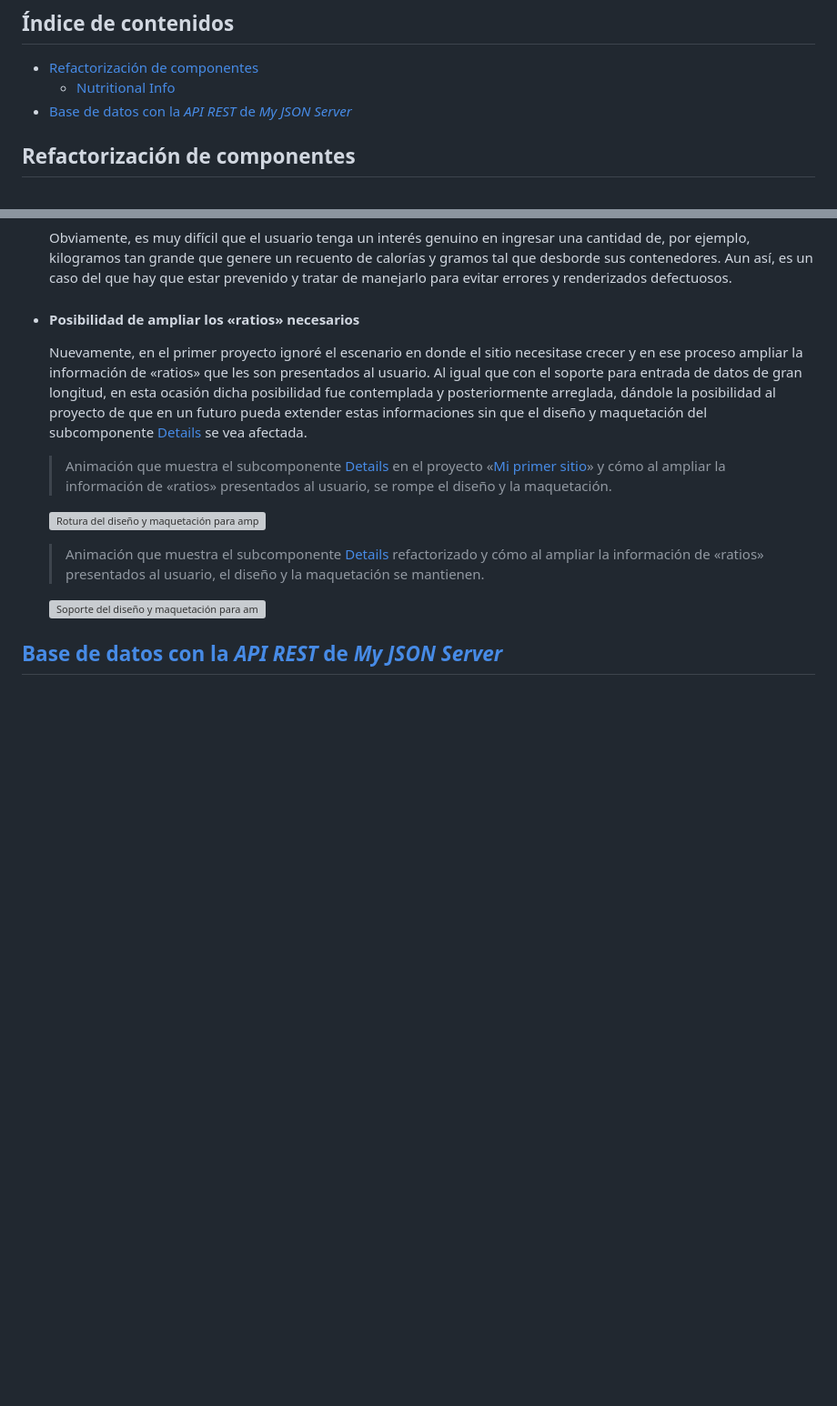
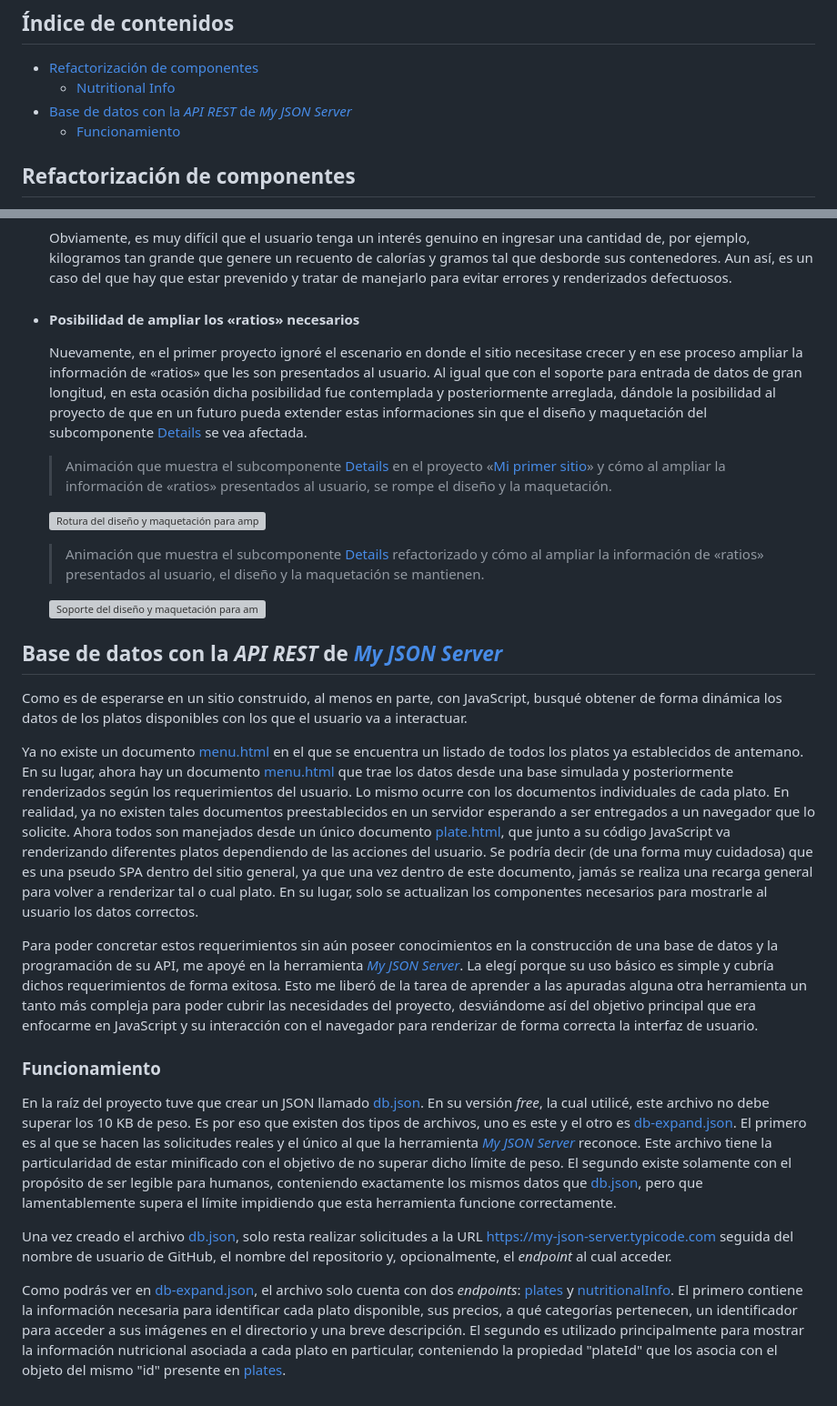
Before and after one commit to rodrigodomingorena/para-el-readme, a Markdown page: README.md, 2 parts joined by grey strips. Shown: that part at 91% size. GitHub-like rendering; blank space fills up the shorter version; grey boxes are pictures that could not be loaded.

```diff
--- a/README.md
+++ b/README.md
@@ -16,6 +16,7 @@ A continuación voy a detallar algunas partes de este proyecto para que al momen
 + [Refactorización de componentes](#refactorización-de-componentes)
    + [Nutritional Info](#nutritional-info)
 + [Base de datos con la *API REST* de *My JSON Server*](#base-de-datos-con-la-api-rest-de-my-json-server)
+   + [Funcionamiento](#funcionamiento)
 
 ## Refactorización de componentes
 
@@ -73,17 +74,21 @@ A modo de ejemplo, a continuación menciono un caso de refactorización que nece
 
   ![Soporte del diseño y maquetación para ampliación de «ratios»](./assets/media/readme/refactor/gif/nutritional-info-details-ratio-fixed.gif "Soporte del diseño y maquetación para ampliación de «ratios»")
 
-## [Base de datos con la *API REST* de *My JSON Server*][json-server]
+## Base de datos con la *API REST* de [*My JSON Server*][json-server]
 
+   Como es de esperarse en un sitio construido, al menos en parte, con JavaScript, busqué obtener de forma dinámica los datos de los platos disponibles con los que el usuario va a interactuar.
 
+   Ya no existe un documento [menu.html][mi-primer-sitio-menu] en el que se encuentra un listado de todos los platos ya establecidos de antemano. En su lugar, ahora hay un documento [menu.html][menu] que trae los datos desde una base simulada y posteriormente renderizados según los requerimientos del usuario. Lo mismo ocurre con los documentos individuales de cada plato. En realidad, ya no existen tales documentos preestablecidos en un servidor esperando a ser entregados a un navegador que lo solicite. Ahora todos son manejados desde un único documento [plate.html][plate], que junto a su código JavaScript va renderizando diferentes platos dependiendo de las acciones del usuario. Se podría decir (de una forma muy cuidadosa) que es una pseudo SPA dentro del sitio general, ya que una vez dentro de este documento, jamás se realiza una recarga general para volver a renderizar tal o cual plato. En su lugar, solo se actualizan los componentes necesarios para mostrarle al usuario los datos correctos.
 
+   Para poder concretar estos requerimientos sin aún poseer conocimientos en la construcción de una base de datos y la programación de su API, me apoyé en la herramienta [*My JSON Server*][json-server]. La elegí porque su uso básico es simple y cubría dichos requerimientos de forma exitosa. Esto me liberó de la tarea de aprender a las apuradas alguna otra herramienta un tanto más compleja para poder cubrir las necesidades del proyecto, desviándome así del objetivo principal que era enfocarme en JavaScript y su interacción con el navegador para renderizar de forma correcta la interfaz de usuario.
 
+   ### Funcionamiento
 
+   En la raíz del proyecto tuve que crear un JSON llamado [db.json][db]. En su versión *free*, la cual utilicé, este archivo no debe superar los 10 KB de peso. Es por eso que existen dos tipos de archivos, uno es este y el otro es [db-expand.json][db-expand]. El primero es al que se hacen las solicitudes reales y el único al que la herramienta [*My JSON Server*][json-server] reconoce. Este archivo tiene la particularidad de estar minificado con el objetivo de no superar dicho límite de peso. El segundo existe solamente con el propósito de ser legible para humanos, conteniendo exactamente los mismos datos que [db.json][db], pero que lamentablemente supera el límite impidiendo que esta herramienta funcione correctamente.
 
+   Una vez creado el archivo [db.json][db], solo resta realizar solicitudes a la URL https://my-json-server.typicode.com seguida del nombre de usuario de GitHub, el nombre del repositorio y, opcionalmente, el *endpoint* al cual acceder.
 
-
-
-
+   Como podrás ver en [db-expand.json][db-expand], el archivo solo cuenta con dos *endpoints*: [plates][db-expand-plates] y [nutritionalInfo][db-expand-nutritional-info]. El primero contiene la información necesaria para identificar cada plato disponible, sus precios, a qué categorías pertenecen, un identificador para acceder a sus imágenes en el directorio y una breve descripción. El segundo es utilizado principalmente para mostrar la información nutricional asociada a cada plato en particular, conteniendo la propiedad "plateId" que los asocia con el objeto del mismo "id" presente en [plates][db-expand-plates].
 
 
 
```
Also changed, not shown: other parts of README.md (+8 -2 lines).
